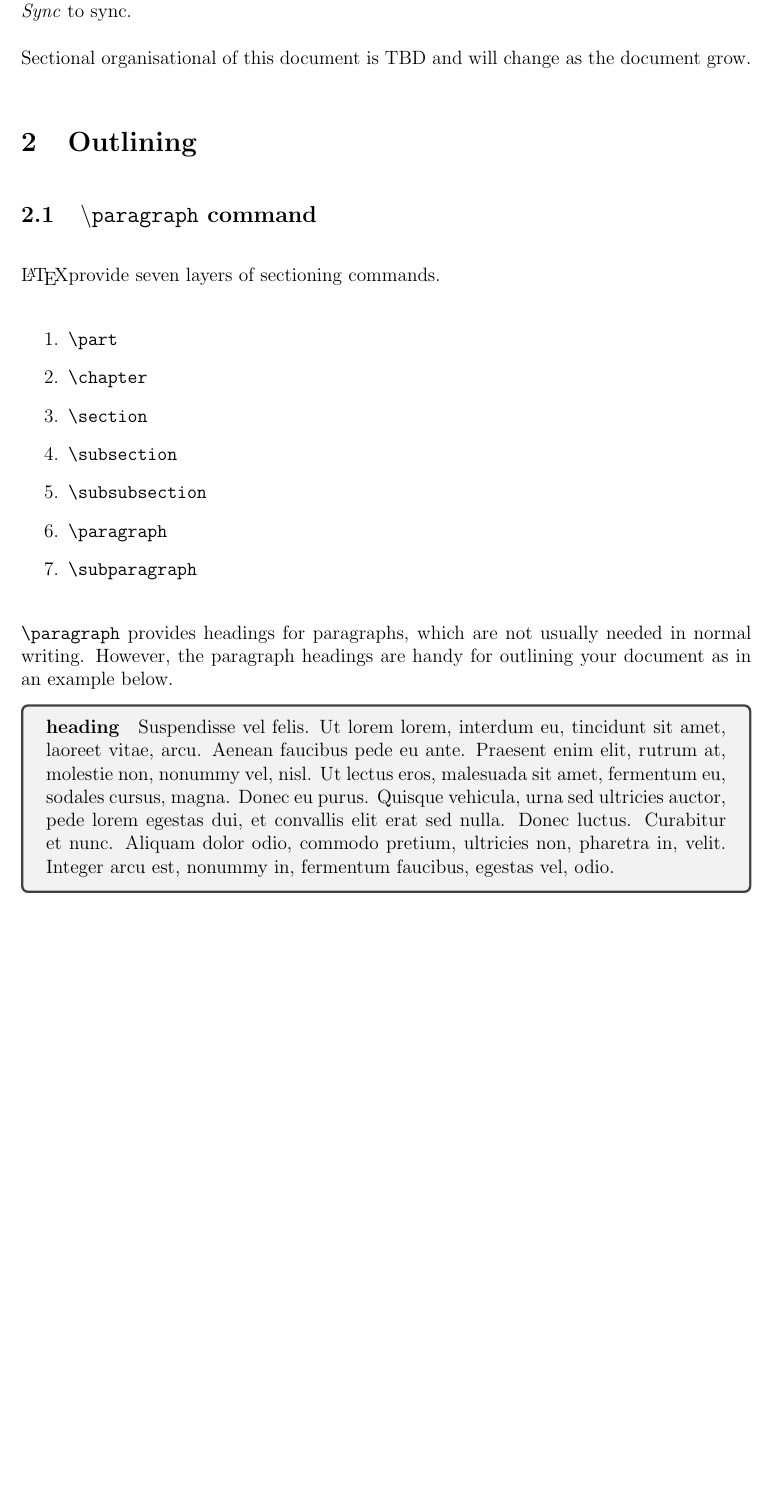
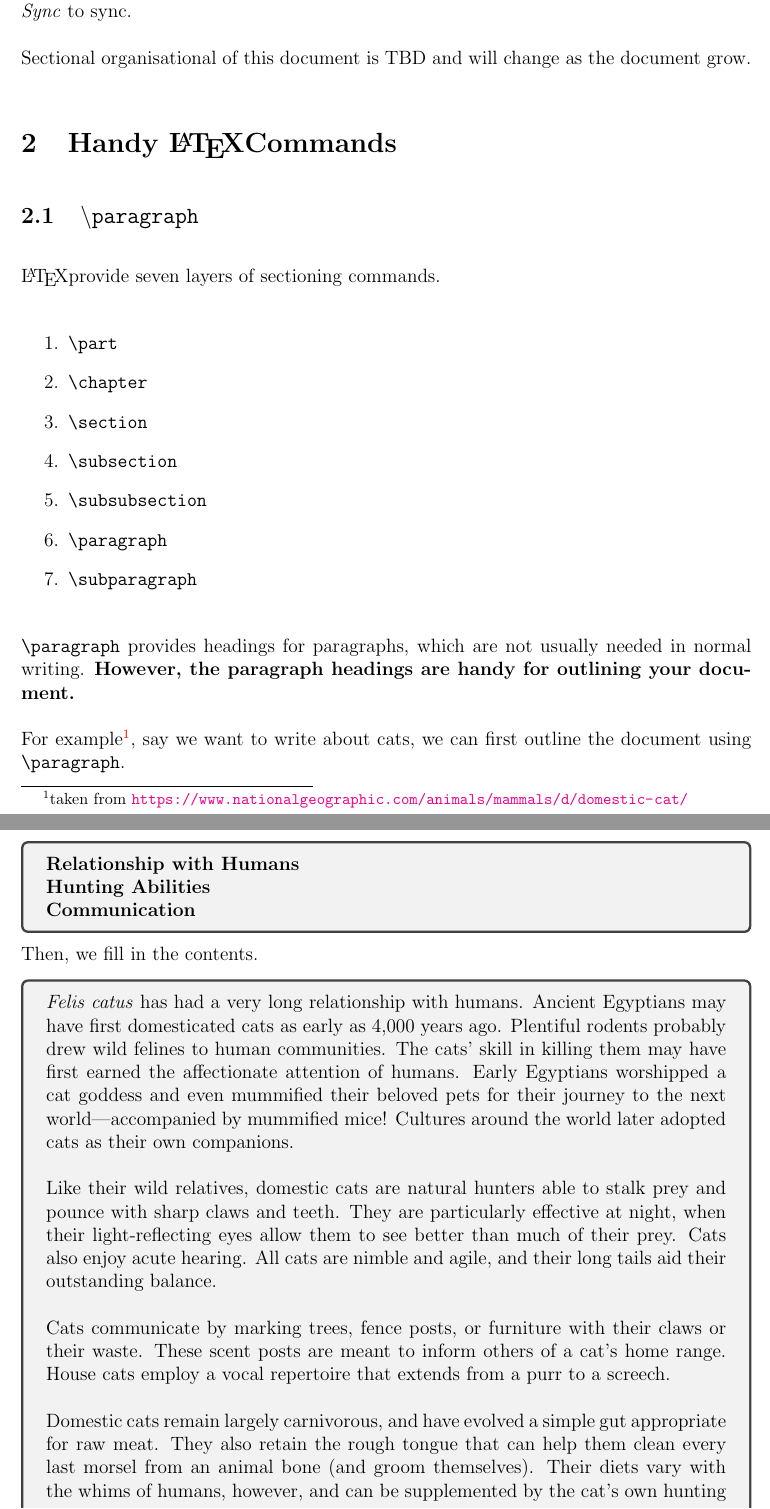
Before and after one commit to Ca-Boom/latex-notes, a LaTeX document (notes.tex): part of page 2 of 2 before the commit and two parts of pages 2 and 3 of 3 after it, the two joined at a grey line, cut so that both start at the same text, the shorter picture padded with empty space. Compiled offline with pdfLaTeX.

Commit message:
Update examples for the `\paragraph` command.

```diff
--- a/notes.tex
+++ b/notes.tex
@@ -39,9 +40,9 @@ If you have a write permission to this document on \texttt{Overleaf}, you can sy
 
 Sectional organisational of this document is TBD and will change as the document grow.
 
-\section{Outlining}
+\section{Handy \LaTeX Commands}
 
-\subsection{\texttt{\textbackslash paragraph} command}
+\subsection{\texttt{\textbackslash paragraph}}
 \LaTeX provide seven layers of sectioning commands.
 
 \begin{enumerate}
@@ -54,10 +55,29 @@ Sectional organisational of this document is TBD and will change as the document
     \item \verb|\subparagraph|
 \end{enumerate}
 
-\verb|\paragraph| provides headings for paragraphs, which are not usually needed in normal writing. However, the paragraph headings are handy for outlining your document as in an example below.
+\verb|\paragraph| provides headings for paragraphs, which are not usually needed in normal writing. \textbf{However, the paragraph headings are handy for outlining your document.}
 
-\begin{tcolorbox}
-    \paragraph{heading} \lipsum[6]
+For example\footnote{taken from \url{https://www.nationalgeographic.com/animals/mammals/d/domestic-cat/}}, say we want to write about cats, we can first outline the document using \verb|\paragraph|.
+
+\begin{tcolorbox}[parbox=false]
+    \paragraph{Relationship with Humans}
+    \paragraph{Hunting Abilities}
+    \paragraph{Communication}
+    \paragraph{Diet}
+\end{tcolorbox}
+
+Then, we fill in the contents.
+
+\begin{tcolorbox}[parbox=false]
+\emph{Felis catus} has had a very long relationship with humans. Ancient Egyptians may have first domesticated cats as early as 4,000 years ago. Plentiful rodents probably drew wild felines to human communities. The cats' skill in killing them may have first earned the affectionate attention of humans. Early Egyptians worshipped a cat goddess and even mummified their beloved pets for their journey to the next world—accompanied by mummified mice! Cultures around the world later adopted cats as their own companions.
+
+Like their wild relatives, domestic cats are natural hunters able to stalk prey and pounce with sharp claws and teeth. They are particularly effective at night, when their light-reflecting eyes allow them to see better than much of their prey. Cats also enjoy acute hearing. All cats are nimble and agile, and their long tails aid their outstanding balance. \par
+
+
+Cats communicate by marking trees, fence posts, or furniture with their claws or their waste. These scent posts are meant to inform others of a cat's home range. House cats employ a vocal repertoire that extends from a purr to a screech.
+
+
+Domestic cats remain largely carnivorous, and have evolved a simple gut appropriate for raw meat. They also retain the rough tongue that can help them clean every last morsel from an animal bone (and groom themselves). Their diets vary with the whims of humans, however, and can be supplemented by the cat's own hunting successes.
 \end{tcolorbox}
 
 
```
Also changed, not shown: notes.tex (13 more changed lines).
